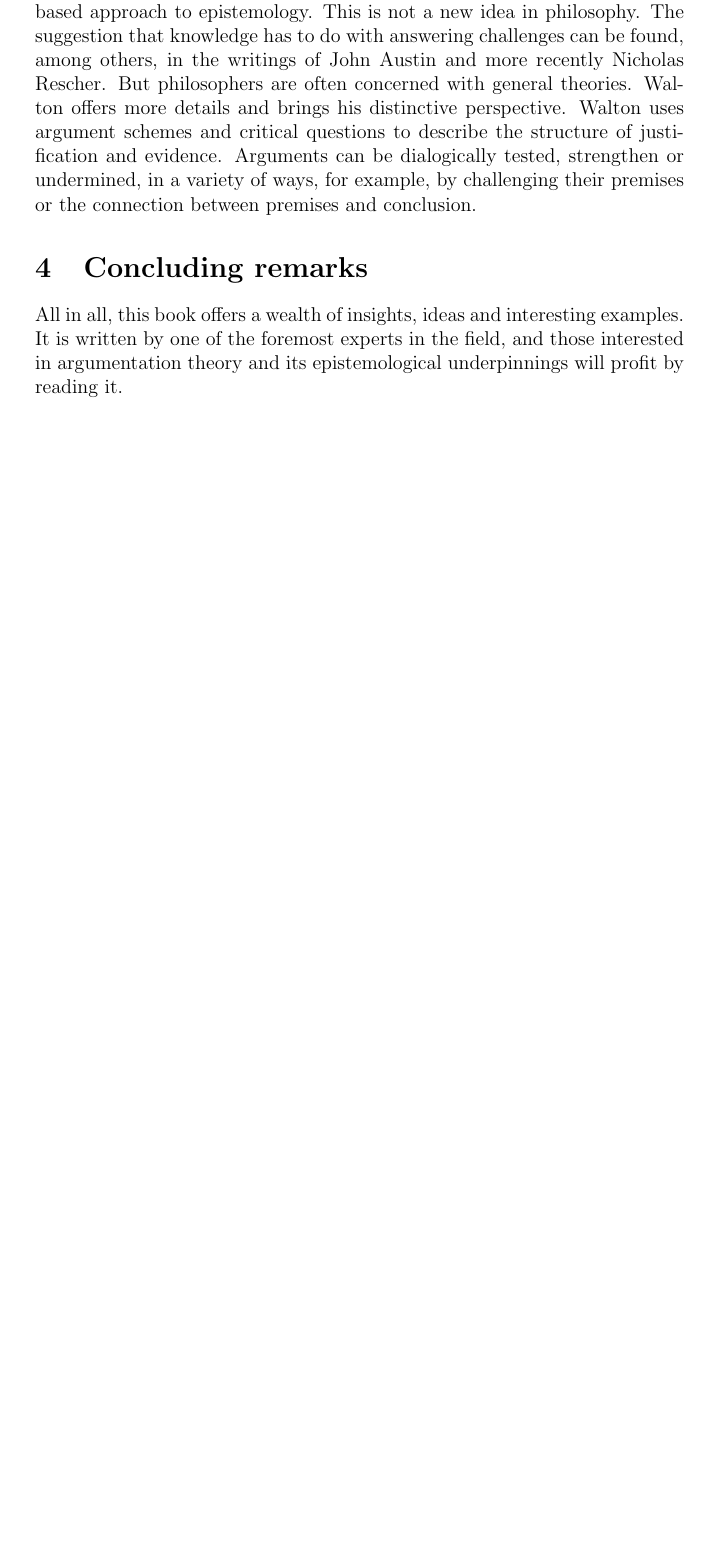
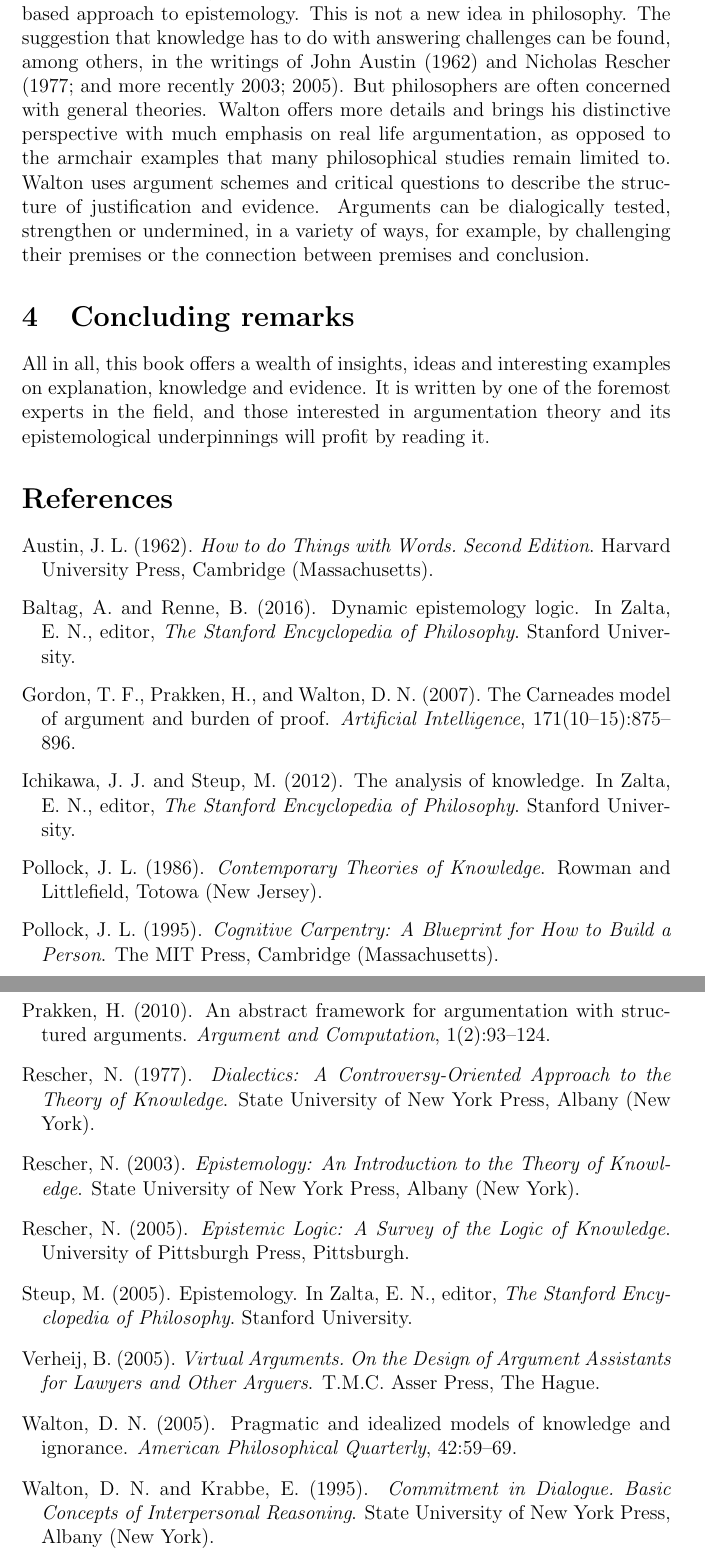
Before and after one commit to bartverheij/argumentation2016, a LaTeX document (argumentation.tex, which reads cumulative.bib): part of page 7 of 7 before the commit and two parts of pages 7 and 8 of 8 after it, the two joined at a grey line, cut so that both start at the same text, the shorter picture padded with empty space. Compiled offline with pdfLaTeX.

Commit message:
Included references, small corrections, a few small adaptations

```diff
--- a/argumentation.tex
+++ b/argumentation.tex
@@ -1,4 +1,6 @@
-\documentclass[12pt]{article}
+\documentclass[12pt,a4paper]{article}
+
+\usepackage[sort]{natbib}
 
 \begin{document}
 
@@ -369,13 +367,13 @@ the process by which knowledge is acquired and lost. Such a process-based
 perspective as Walton brings to the table is particularly interesting
 from a philosophical point of view.
 
-Another interesting contribution is Walton's dialogical and arguments-based
+Another interesting contribution is Walton's dialogical and argumentation-based
 approach to epistemology. This is not a new idea in philosophy. The suggestion
 that knowledge has to do with answering challenges can be found, among others,
-in the writings of John Austin and more recently Nicholas Rescher.
+in the writings of John Austin (\citeyear{austin1962}) and Nicholas Rescher (\citeyear{rescher1977}; and more recently \citeyear{rescher2003,rescher2005}).
 But philosophers are often concerned with general
 theories. Walton offers more details and
-brings his distinctive perspective.
+brings his distinctive perspective with much emphasis on real life argumentation, as opposed to the armchair examples that many philosophical studies remain limited to.
 Walton uses argument schemes and critical questions
 to describe the structure of justification and evidence.
 Arguments can be dialogically tested, strengthen or undermined,
@@ -388,7 +386,7 @@ or the connection between premises and conclusion.
 \section{Concluding remarks}
 
 \noindent All in all, this book offers a wealth of
-insights, ideas and interesting examples. It is written by one of the
+insights, ideas and interesting examples on explanation, knowledge and evidence. It is written by one of the
 foremost experts in the field, and those interested in argumentation
 theory and its epistemological underpinnings will profit
 by reading it.
--- a/cumulative.bib
+++ b/cumulative.bib
@@ -1,5 +1,86 @@
 % This file was created with JabRef 2.9.2.
 % Encoding: Cp1252
+
+Rescher, N.
+2003
+Epistemology: An Introduction to the Theory of Knowledge.
+Albany
+State University of New York Press.
+
+Rescher, N.
+2005
+Epistemic Logic: A Survey of the Logic of Knowledge
+Pittsburgh
+University of Pittsburgh Press.
+
+@BOOK{rescher2003,
+  title = {Epistemology: An Introduction to the Theory of Knowledge},
+  publisher = {State University of New York Press},
+  year = {2003},
+  author = {Rescher, N.},
+  address = {Albany (New York)}
+}
+
+@BOOK{rescher2005,
+  title = {Epistemic Logic: A Survey of the Logic of Knowledge},
+  publisher = {University of Pittsburgh Press},
+  year = {2005},
+  author = {Rescher, N.},
+  address = {Pittsburgh}
+}
+
+@BOOK{austin1962,
+  title = {How to do Things with Words. Second Edition},
+  publisher = {Harvard University Press},
+  year = {1962},
+  author = {Austin, J. L.},
+  address = {Cambridge (Massachusetts)}
+}
+
+@INCOLLECTION{baltagRenne2016,
+  author = {Baltag, A. and Renne, B.},
+  title = {Dynamic Epistemology Logic},
+  booktitle = {The Stanford Encyclopedia of Philosophy},
+  publisher = {Stanford University},
+  year = {2016},
+  editor = {Zalta, E. N.}
+}
+
+@BOOK{pollock1986,
+  title = {Contemporary Theories of Knowledge},
+  publisher = {Rowman and Littlefield},
+  year = {1986},
+  author = {Pollock, J. L.},
+  address = {Totowa (New Jersey)}
+}
+
+@INCOLLECTION{ichikawaSteup2012,
+  author = {Ichikawa, J. J. and Steup, M.},
+  title = {The Analysis of Knowledge},
+  booktitle = {The Stanford Encyclopedia of Philosophy},
+  publisher = {Stanford University},
+  year = {2012},
+  editor = {Zalta, E. N.}
+}
+
+@INCOLLECTION{steup2005,
+  author = {Steup, M.},
+  title = {Epistemology},
+  booktitle = {The Stanford Encyclopedia of Philosophy},
+  publisher = {Stanford University},
+  year = {2005},
+  editor = {Zalta, E. N.}
+}
+
+@ARTICLE{walton2005knowledge,
+  author = {Walton, D. N.},
+  title = {Pragmatic and Idealized Models of Knowledge and Ignorance},
+	Journal = {American Philosophical Quarterly},
+	Pages = {59--69},
+	Volume = {42},
+	Issue = {1},
+	Year = {2005}
+}
 
 @INCOLLECTION{verheijBex2009,
   author = {Verheij, B. and Bex, F. J.},
```
Also changed, not shown: argumentation.bbl, argumentation.pdf, argumentation.tex (47 more changed lines), 6 other files.
